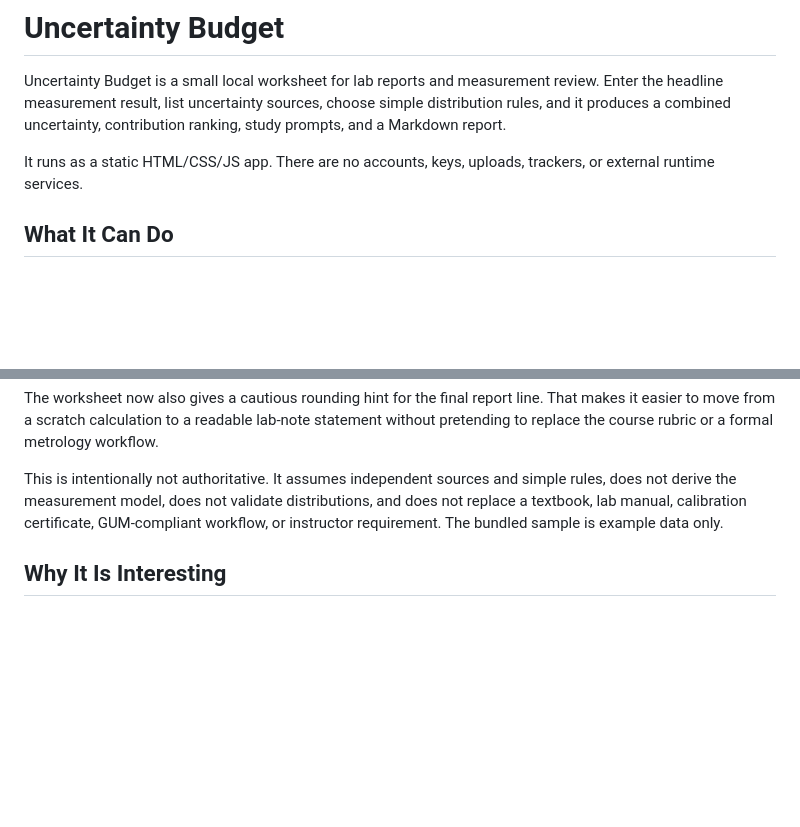
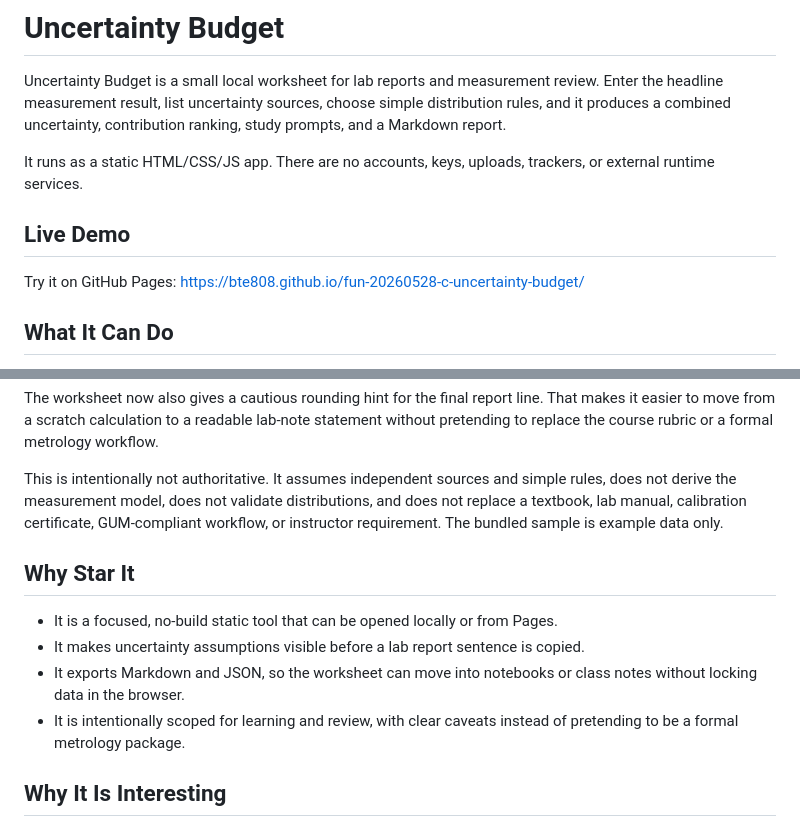
Before and after one commit to bte808/fun-20260528-c-uncertainty-budget, a Markdown page: README.md, 2 parts joined by grey strips. GitHub-like rendering; blank space fills up the shorter version.

Commit message:
Add live demo star notes

```diff
--- a/README.md
+++ b/README.md
@@ -3,6 +3,10 @@
 Uncertainty Budget is a small local worksheet for lab reports and measurement review. Enter the headline measurement result, list uncertainty sources, choose simple distribution rules, and it produces a combined uncertainty, contribution ranking, study prompts, and a Markdown report.
 
 It runs as a static HTML/CSS/JS app. There are no accounts, keys, uploads, trackers, or external runtime services.
+
+## Live Demo
+
+Try it on GitHub Pages: <https://bte808.github.io/fun-20260528-c-uncertainty-budget/>
 
 ## What It Can Do
 
@@ -31,6 +35,13 @@ Students often memorize the final `value +/- uncertainty` line without seeing wh
 The worksheet now also gives a cautious rounding hint for the final report line. That makes it easier to move from a scratch calculation to a readable lab-note statement without pretending to replace the course rubric or a formal metrology workflow.
 
 This is intentionally not authoritative. It assumes independent sources and simple rules, does not derive the measurement model, does not validate distributions, and does not replace a textbook, lab manual, calibration certificate, GUM-compliant workflow, or instructor requirement. The bundled sample is example data only.
+
+## Why Star It
+
+- It is a focused, no-build static tool that can be opened locally or from Pages.
+- It makes uncertainty assumptions visible before a lab report sentence is copied.
+- It exports Markdown and JSON, so the worksheet can move into notebooks or class notes without locking data in the browser.
+- It is intentionally scoped for learning and review, with clear caveats instead of pretending to be a formal metrology package.
 
 ## Why It Is Interesting
 
```
